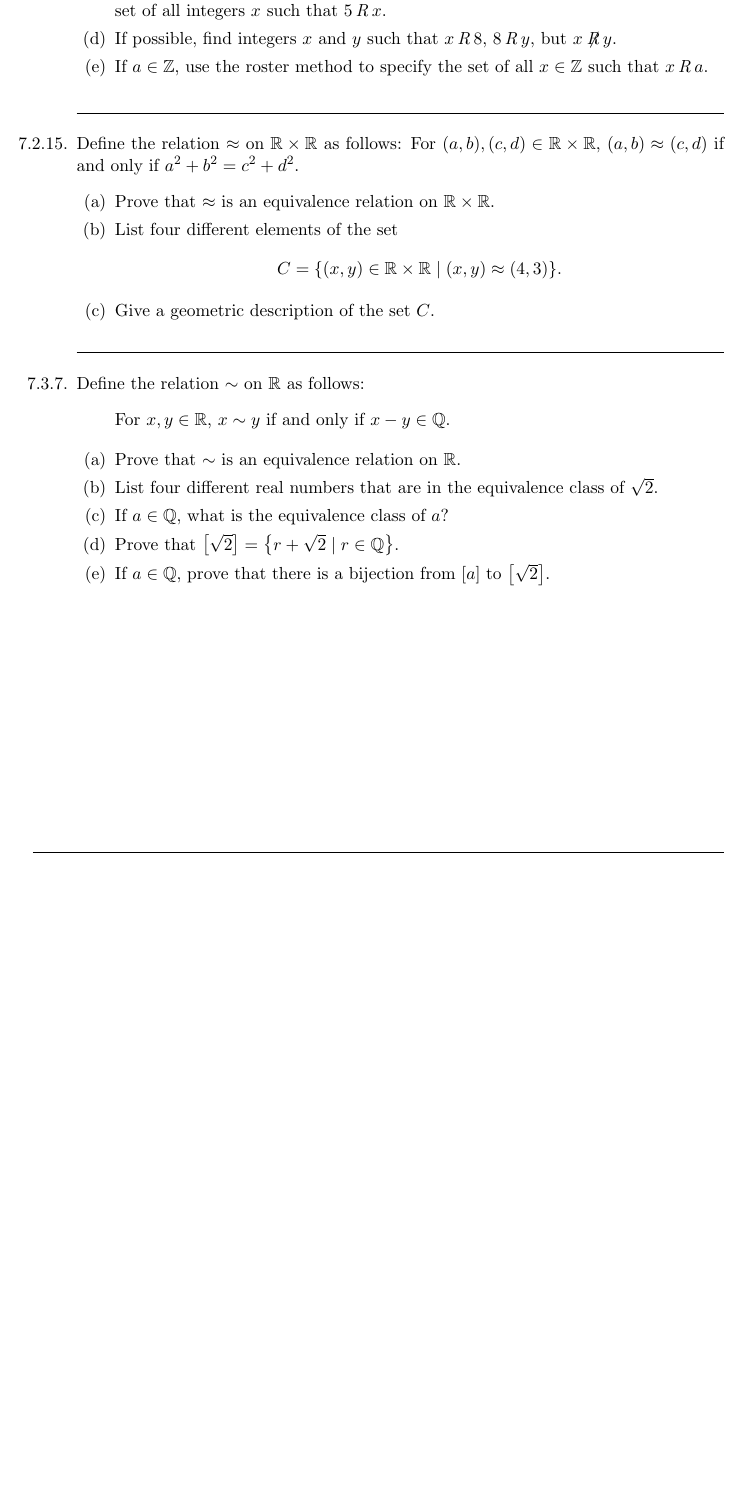
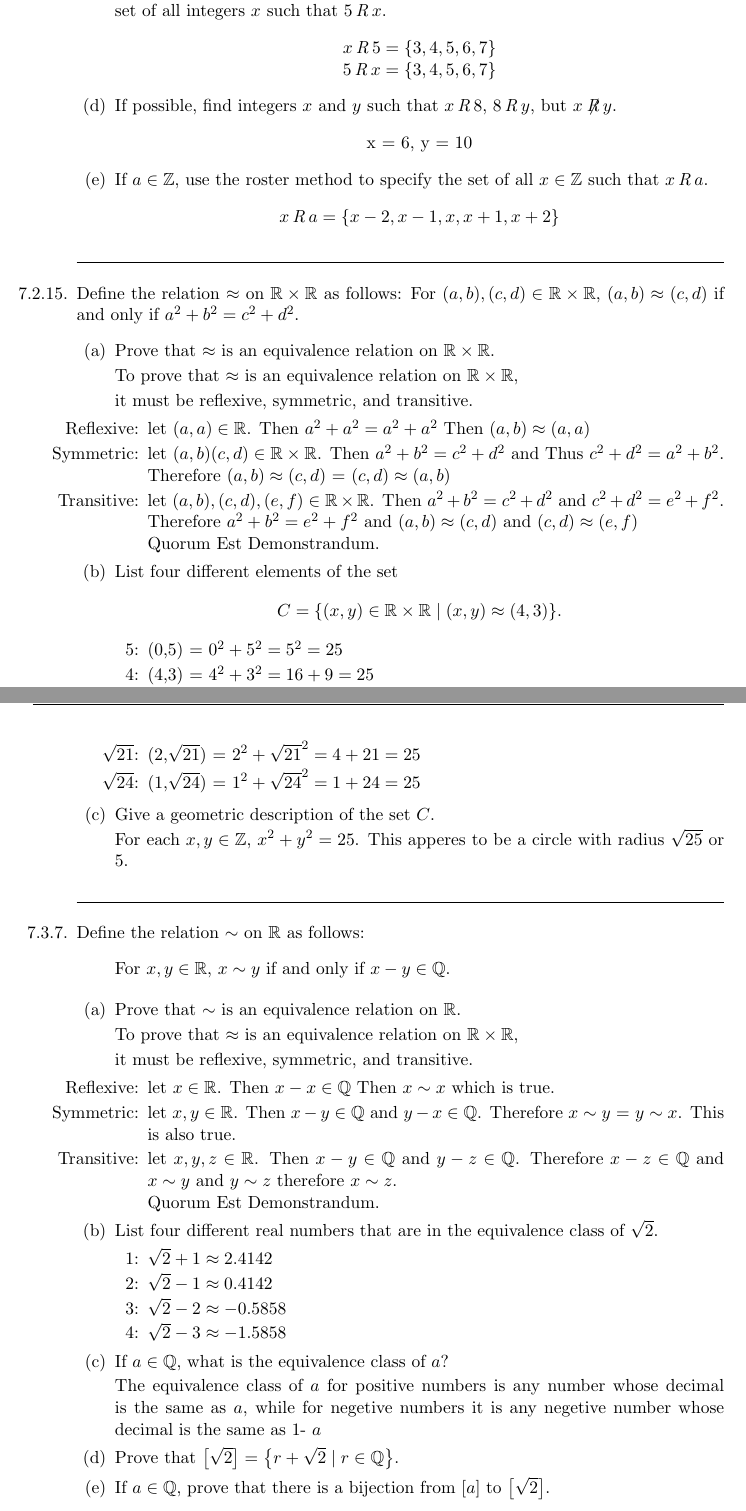
Before and after one commit to ellgramar/MUH, a LaTeX problem sheet (WrittenHomework7/WrittenHW7.tex): part of the page before the commit and two parts of pages 1 and 2 of 2 after it, the two joined at a grey line, cut so that both start at the same text, the shorter picture padded with empty space. The pictures show the PDF file WrittenHomework7/WrittenHW7.pdf that the author committed with the source.

```diff
--- a/WrittenHomework7/WrittenHW7.tex
+++ b/WrittenHomework7/WrittenHW7.tex
@@ -29,10 +29,11 @@
 
 \centerline{\bf Written Homework 7}
 
-\centerline{Name(s):}
+\centerline{Name(s): Elliot Marshall}
 
 \begin{itemize}
 \item[7.1.9.] Let $R$ be the relation on $\Z$ where for all $a,b\in \Z$, $a\RR b$ if and only if $\abs{a-b}\le 2$.
 
 \begin{enumerate}[(a)]
 \item Use set builder notation to describe the relation $\RR$ as a set of ordered pairs.
+\par
@@ -40,7 +45,23 @@
+\begin{center}
+    Domain(R) = \{$u \in a | (u,y) \in \RR$ for at least one $y \in b$\} \\
+    Range(R) = \{$v \in b | (x,v) \in \RR$ for at least one $x \in a$\}
+\end{center}
 \item Use the roster method to specify the set of all integers $x$ such that $x\RR 5$ and the set of all integers $x$ such that $5\RR x$.
+\par
+\begin{center}
+    $x\RR 5 = \{3,4,5,6,7\}$\\
+    $5\RR x = \{3,4,5,6,7\}$
+\end{center}
 \item If possible, find integers $x$ and $y$ such that $x\RR 8$, $8\RR y$, but $x\not \!\!\RR y$.
+\par
+\begin{center}
+    x = 6, y = 10
+\end{center}
 \item If $a\in \Z$, use the roster method to specify the set of all $x\in \Z$ such that $x\RR a$.
-
+\par
+\begin{center}
+    $x\RR a = \{x-2,x-1,x,x+1,x+2\}$
+\end{center}
 \end{enumerate}
 
 \hrulefill
@@ -48,11 +69,31 @@
 \item[7.2.15.] Define the relation $\approx$ on $\R\times\R$ as follows: For $(a,b),(c,d)\in\R\times\R$, $(a,b)\approx(c,d)$ if and only if $a^2+b^2=c^2+d^2$.
 \begin{enumerate}[(a)]
 \item Prove that $\approx$ is an equivalence relation on $\R\times\R$.
+\par To prove that $\approx$ is an equivalence relation on $\R\times\R$,
+\par it must be reflexive, symmetric, and transitive.
+\begin{enumerate}
+    \item[Reflexive:] let $(a,a)\in \R$. Then $a^2+a^2=a^2+a^2$ Then $(a,b)\approx(a,a)$
+    \item[Symmetric:] let $(a,b)(c,d)\in \R\times\R$. Then $a^2+b^2=c^2+d^2$ and Thus $c^2+d^2=a^2+b^2$.
+                        Therefore $(a,b)\approx(c,d)$ = $(c,d)\approx(a,b)$
+    \item[Transitive:] let $(a,b),(c,d),(e,f)\in \R\times\R$. Then $a^2+b^2=c^2+d^2$ and $c^2+d^2=e^2+f^2$.
+                        Therefore $a^2+b^2=e^2+f^2$ and $(a,b)\approx(c,d)$ and $(c,d)\approx(e,f)$ \\
+                        Quorum Est Demonstrandum.
+\end{enumerate}
 \item List four different elements of the set
 \[
 C=\{(x,y)\in\R\times\R\mid(x,y)\approx (4,3)\}.
 \]
+\begin{center}
+    \begin{enumerate}
+        \item[5:] (0,5) = $0^2 + 5^2 = 5^2 = 25$
+        \item[4:] (4,3) = $4^2 + 3^2 = 16 + 9 = 25$
+        \item[3:] (3,4) = $3^2 + 4^2 = 9 + 16 = 25$
+        \item[$\sqrt{21}$:] (2,$\sqrt{21}$) = $2^2 + \sqrt{21}^2 = 4 + 21 = 25$
+        \item[$\sqrt{24}$:] (1,$\sqrt{24}$) = $1^2 + \sqrt{24}^2 = 1 + 24 = 25$
+    \end{enumerate}
+\end{center}
 \item Give a geometric description of the set $C$.
+\par For each $x,y\in\Z$, $x^2 + y^2 =25$. This apperes to be a circle with radius $\sqrt{25}$ or $5$.
 
 \end{enumerate}
 
@@ -64,8 +105,26 @@
 \end{quote}
 \begin{enumerate}[(a)]
 \item Prove that $\sim$ is an equivalence relation on $\R$.
+\par To prove that $\approx$ is an equivalence relation on $\R\times\R$,
+\par it must be reflexive, symmetric, and transitive.
+\begin{enumerate}
+    \item[Reflexive:] let $x\in \R$. Then $x-x\in\Q$ Then $x\sim x$ which is true.
+    \item[Symmetric:] let $x,y\in \R$. Then $x-y\in\Q$ and $y-x\in\Q$.
+                        Therefore $x\sim y$ = $y\sim x$. This is also true.
+    \item[Transitive:] let $x,y,z\in \R$. Then $x-y\in\Q$ and $y-z\in\Q$.
+                        Therefore $x-z\in\Q$ and $x\sim y$ and $y\sim z$ therefore $x\sim z$.\\
+                        Quorum Est Demonstrandum.
+\end{enumerate}
 \item List four different real numbers that are in the equivalence class of $\sqrt 2$.
+\begin{itemize}
+    \item[1:] $\sqrt{2} + 1 \approx 2.4142 $
+    \item[2:] $\sqrt{2} - 1 \approx 0.4142$
+    \item[3:] $\sqrt{2} - 2 \approx -0.5858$
+    \item[4:] $\sqrt{2} - 3 \approx -1.5858$
+\end{itemize}
 \item If $a\in\Q$, what is the equivalence class of $a$?
+\par The equivalence class of $a$ for positive numbers is any number whose decimal is the same as $a$,
+while for negetive numbers it is any negetive number whose decimal is the same as 1- $a$
 \item Prove that $\left[\sqrt 2\right]=\left\{r+\sqrt 2\mid r\in\Q\right\}$.
 \item If $a\in \Q$, prove that there is a bijection from $[a]$ to $\left[\sqrt 2\right]$.
 \end{enumerate}
```
Also changed, not shown: WrittenHomework8/WrittenHW8.tex (added, +109 -0 lines), WrittenHomework7/WrittenHW7.pdf, WrittenHomework8/WrittenHW8.pdf (added), WrittenHomework7/WrittenHW7.tex (4 more changed lines).
